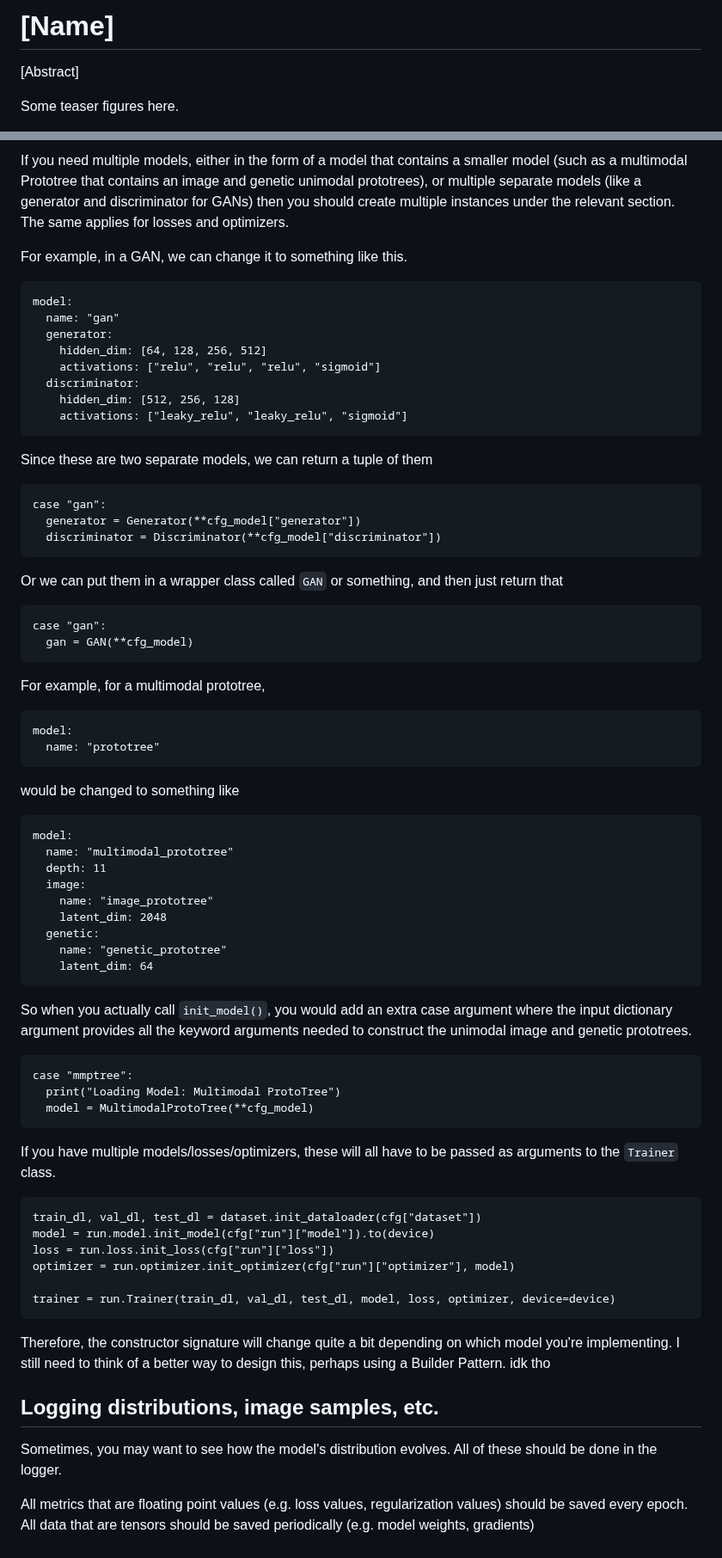
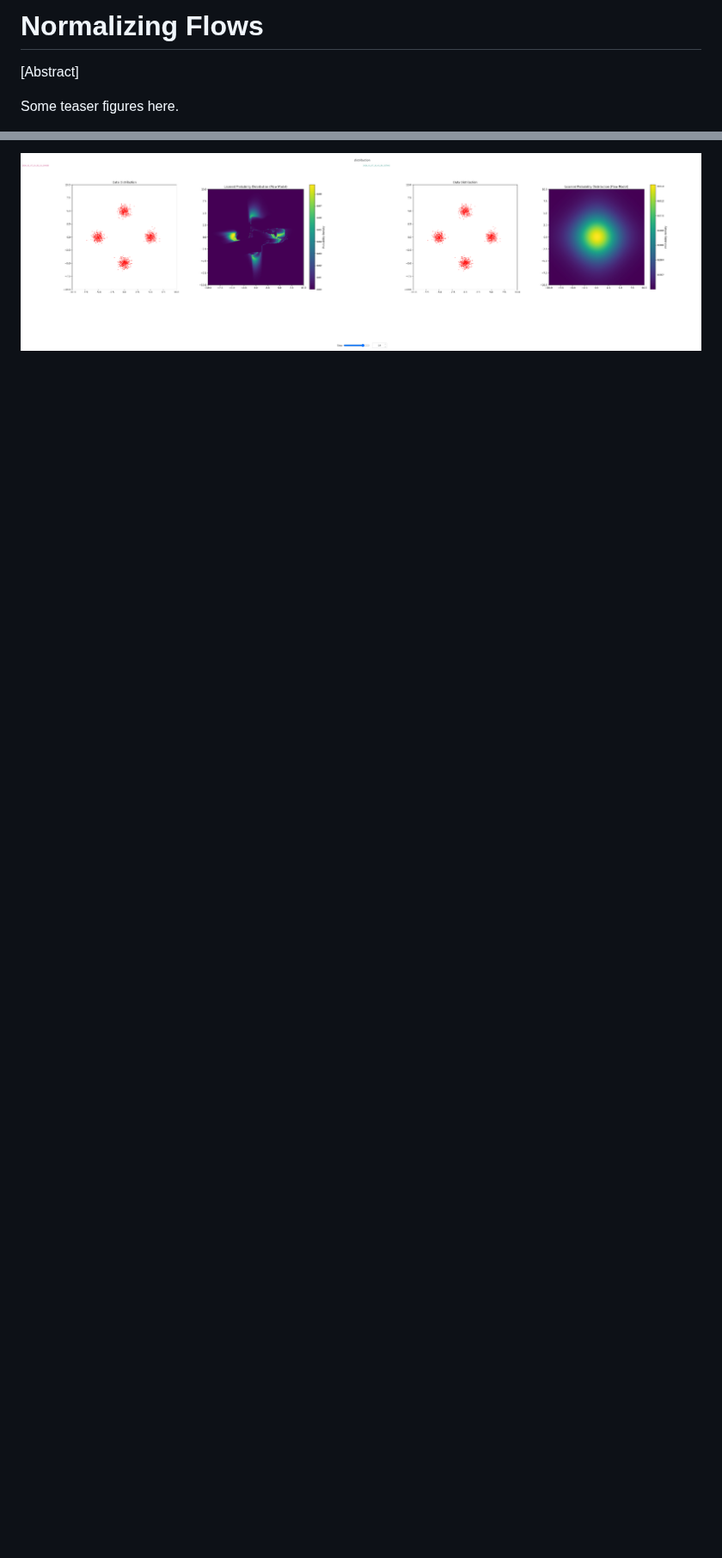
Before and after one commit to mbahng/ripe, a Markdown page: README.md, 2 parts joined by grey strips. Shown at 86% size. GitHub-like rendering; pictures changed too: saved/fig/nice_deep.png (added); blank space fills up the shorter version.

Commit message:
nice
updates to nice

updates

````diff
--- a/README.md
+++ b/README.md
@@ -1,8 +1,9 @@
-# \[Name\]
+# Normalizing Flows
 
    \[Abstract\]
 
    Some teaser figures here.
+
    ![image](saved/fig/diagram.png)
 
 
@@ -31,68 +30,2 @@
 
-   If you need multiple models, either in the form of a model that contains a smaller model (such as a multimodal Prototree that contains an image and genetic unimodal prototrees), or multiple separate models (like a generator and discriminator for GANs) then you should create multiple instances under the relevant section. The same applies for losses and optimizers.
-
-   For example, in a GAN, we can change it to something like this.
-   ```
-   model:
-     name: "gan"
-     generator:
-       hidden_dim: [64, 128, 256, 512]
-       activations: ["relu", "relu", "relu", "sigmoid"]
-     discriminator:
-       hidden_dim: [512, 256, 128]
-       activations: ["leaky_relu", "leaky_relu", "sigmoid"]
-   ```
-   Since these are two separate models, we can return a tuple of them
-   ```
-   case "gan":
-     generator = Generator(**cfg_model["generator"])
-     discriminator = Discriminator(**cfg_model["discriminator"])
-   ```
-   Or we can put them in a wrapper class called `GAN` or something, and then just return that
-   ```
-   case "gan":
-     gan = GAN(**cfg_model)
-   ```
-
-
-   For example, for a multimodal prototree,
-   ```
-   model:
-     name: "prototree"
-   ```
-   would be changed to something like
-   ```
-   model:
-     name: "multimodal_prototree"
-     depth: 11
-     image:
-       name: "image_prototree"
-       latent_dim: 2048
-     genetic:
-       name: "genetic_prototree"
-       latent_dim: 64
-   ```
-   So when you actually call `init_model()`, you would add an extra case argument where the input dictionary argument provides all the keyword arguments needed to construct the unimodal image and genetic prototrees.
-   ```
-   case "mmptree":
-     print("Loading Model: Multimodal ProtoTree")
-     model = MultimodalProtoTree(**cfg_model)
-   ```
-
-   If you have multiple models/losses/optimizers, these will all have to be passed as arguments to the `Trainer` class.
-   ```
-   train_dl, val_dl, test_dl = dataset.init_dataloader(cfg["dataset"])
-   model = run.model.init_model(cfg["run"]["model"]).to(device)
-   loss = run.loss.init_loss(cfg["run"]["loss"])
-   optimizer = run.optimizer.init_optimizer(cfg["run"]["optimizer"], model)
-
-   trainer = run.Trainer(train_dl, val_dl, test_dl, model, loss, optimizer, device=device)
-   ```
-   Therefore, the constructor signature will change quite a bit depending on which model you're implementing. I still need to think of a better way to design this, perhaps using a Builder Pattern. idk tho
-
-## Logging distributions, image samples, etc.
-
-   Sometimes, you may want to see how the model's distribution evolves. All of these should be done in the logger.
-
-   All metrics that are floating point values (e.g. loss values, regularization values) should be saved every epoch.
-   All data that are tensors should be saved periodically (e.g. model weights, gradients)
+   ![image](saved/fig/nice_deep.png)
````
Also changed, not shown: other parts of README.md (+3 -5 lines), 10 other files.
